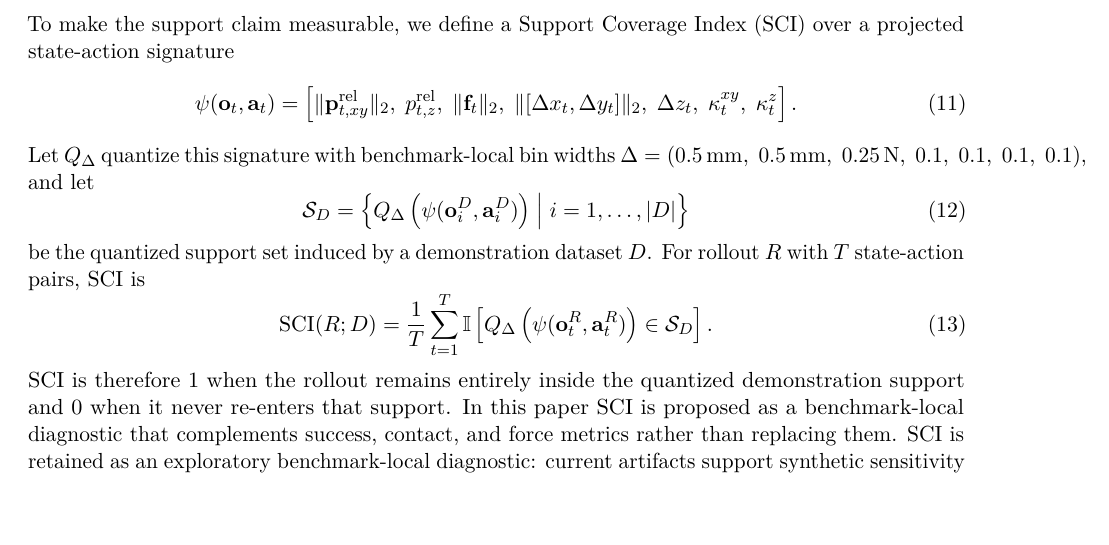
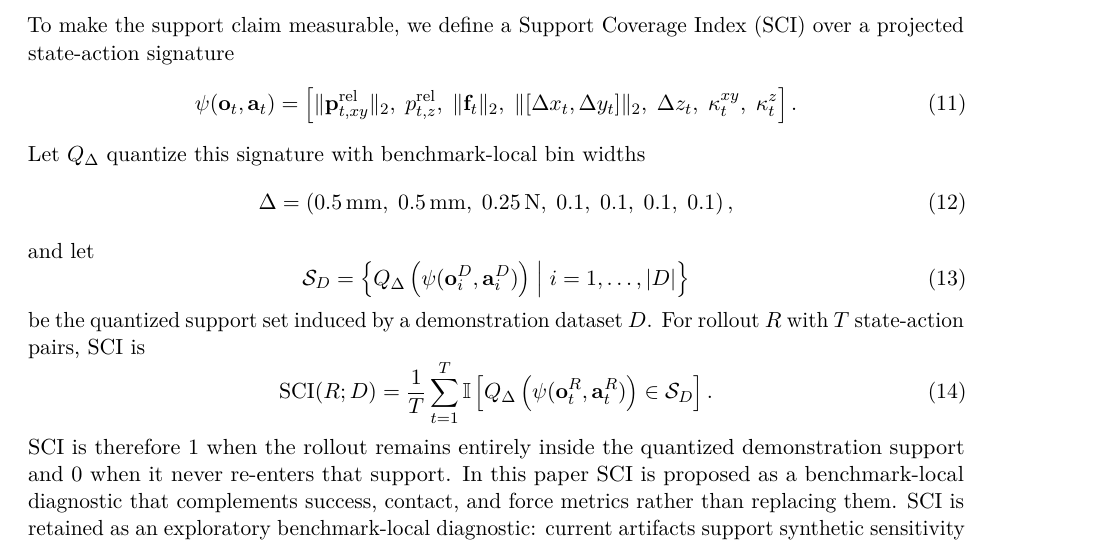
Before and after one commit to yuhaoyang266/vi-insertion-only-sim, a LaTeX paper (paper/main.tex): part of page 6 of 24, cut so that both start at the same text. Compiled offline with pdfLaTeX.

Commit message:
docs: polish sci bin-width equation

```diff
--- a/paper/main.tex
+++ b/paper/main.tex
@@ -352,7 +352,19 @@ p^{\mathrm{rel}}_{t,z},\;
 \right].
 \end{equation}
 Let $Q_{\Delta}$ quantize this signature with benchmark-local bin widths
-$\Delta = (0.5\,\mm,\; 0.5\,\mm,\; 0.25\,\N,\; 0.1,\; 0.1,\; 0.1,\; 0.1)$, and let
+\begin{equation}
+\Delta =
+\left(
+0.5\,\mm,\;
+0.5\,\mm,\;
+0.25\,\N,\;
+0.1,\;
+0.1,\;
+0.1,\;
+0.1
+\right),
+\end{equation}
+and let
 \begin{equation}
 \mathcal{S}_D =
 \left\{
```
